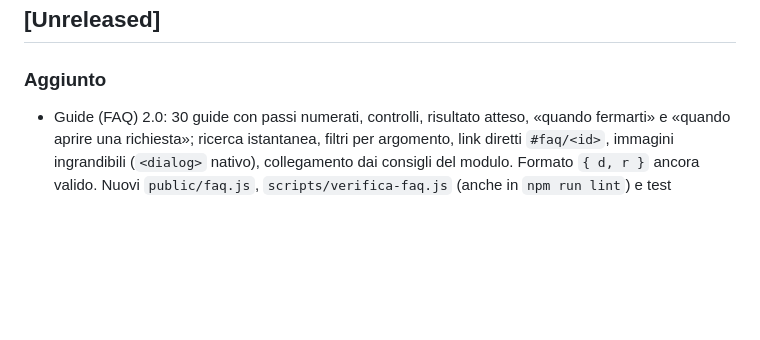
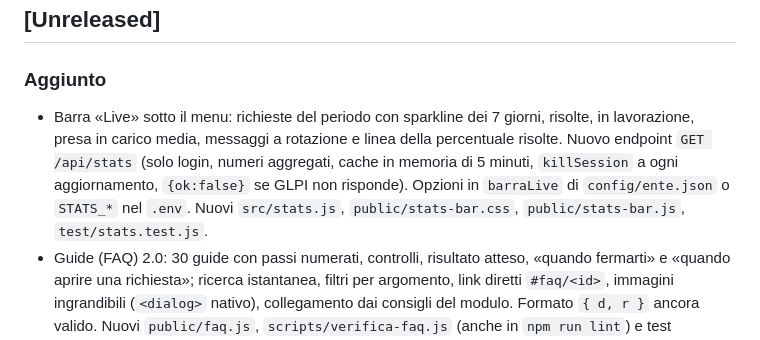
Before and after one commit to realfulvio/assistenza-portale, a Markdown page: CHANGELOG.md, the part around the change. Drawn GitHub-style; blank space fills up the shorter version.

```diff
--- a/CHANGELOG.md
+++ b/CHANGELOG.md
@@ -6,6 +6,7 @@ Il formato segue [Keep a Changelog](https://keepachangelog.com/it-IT/1.1.0/) e i
 
 ### Aggiunto
 
+- Barra «Live» sotto il menu: richieste del periodo con sparkline dei 7 giorni, risolte, in lavorazione, presa in carico media, messaggi a rotazione e linea della percentuale risolte. Nuovo endpoint `GET /api/stats` (solo login, numeri aggregati, cache in memoria di 5 minuti, `killSession` a ogni aggiornamento, `{ok:false}` se GLPI non risponde). Opzioni in `barraLive` di `config/ente.json` o `STATS_*` nel `.env`. Nuovi `src/stats.js`, `public/stats-bar.css`, `public/stats-bar.js`, `test/stats.test.js`.
 - Guide (FAQ) 2.0: 30 guide con passi numerati, controlli, risultato atteso, «quando fermarti» e «quando aprire una richiesta»; ricerca istantanea, filtri per argomento, link diretti `#faq/<id>`, immagini ingrandibili (`<dialog>` nativo), collegamento dai consigli del modulo. Formato `{ d, r }` ancora valido. Nuovi `public/faq.js`, `scripts/verifica-faq.js` (anche in `npm run lint`) e test (`test/faq.test.js`, `test/faq-browser.test.js`, quest'ultimo con `puppeteer-core` e Chrome, saltato se assenti). Elenco di immagini e verifiche ancora aperte in `docs/faq-da-completare.md`.
 - Guida alla fiducia della CA interna sui PC Windows in dominio (`docs/https-ca-dominio.md`): distribuzione del solo certificato pubblico, impronta esatta, ambito GPO e Computers, browser e diagnosi su una singola postazione, con limiti delle verifiche espliciti.
 - Guida al flusso dei ticket per i tecnici GLPI (`docs/flusso-ticket-tecnici.md`): Risposta, note private, Attività, stati, ricerca dei ticket chiusi e distinzione tra chiusura automatica ed eliminazione.
```
Also changed, not shown: README.md (+6 -2 lines), docs/personalizzazione.md (+15 -0 lines), screenshots/live/barra-live-mobile.png (added), screenshots/live/barra-live.png (added), 10 other files.
